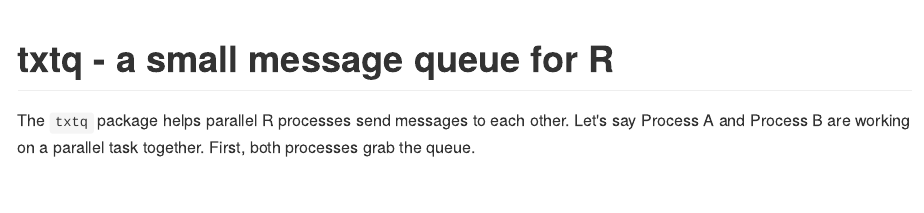
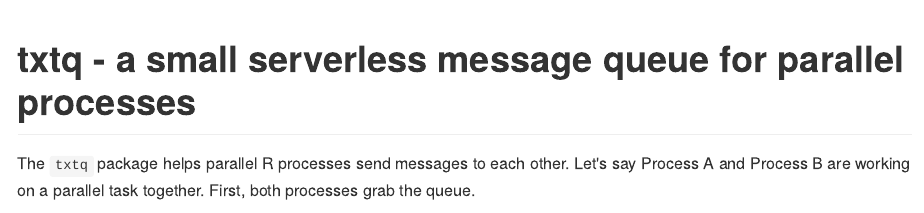
Before and after one commit to wlandau/txtq, an R Markdown document (README.Rmd): the page in a window 1100 px wide, from its top. The pictures show the output file README.md that the author committed with the source, drawn offline in the style of GitHub; badge pictures from the web are left out.

Commit message:
CRAN change requests

```diff
--- a/README.Rmd
+++ b/README.Rmd
@@ -21,7 +21,7 @@ suppressMessages(suppressWarnings(library(txtq)))
 
 [![CRAN](https://www.r-pkg.org/badges/version/txtq)](https://cran.r-project.org/package=txtq) [![Travis build status](https://travis-ci.org/wlandau/txtq.svg?branch=master)](https://travis-ci.org/wlandau/txtq) [![AppVeyor build status](https://ci.appveyor.com/api/projects/status/github/wlandau/txtq?branch=master&svg=true)](https://ci.appveyor.com/project/wlandau/txtq) [![Codecov](https://codecov.io/github/wlandau/txtq/coverage.svg?branch=master)](https://codecov.io/github/wlandau/txtq?branch=master)
 
-# txtq - a small message queue for R
+# txtq - a small serverless message queue for parallel processes
 
 The `txtq` package helps parallel R processes send messages to each other. Let's say Process A and Process B are working on a parallel task together. First, both processes grab the queue.
 
```
Also changed, not shown: README.md, 1 other file.
